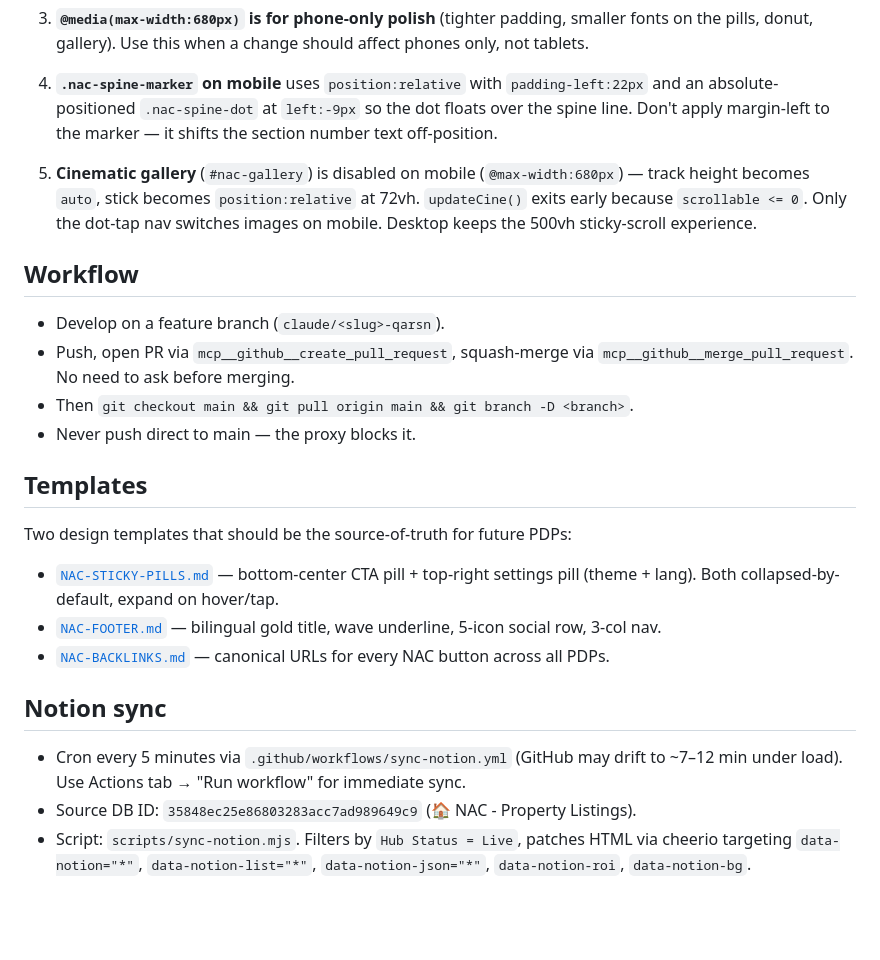
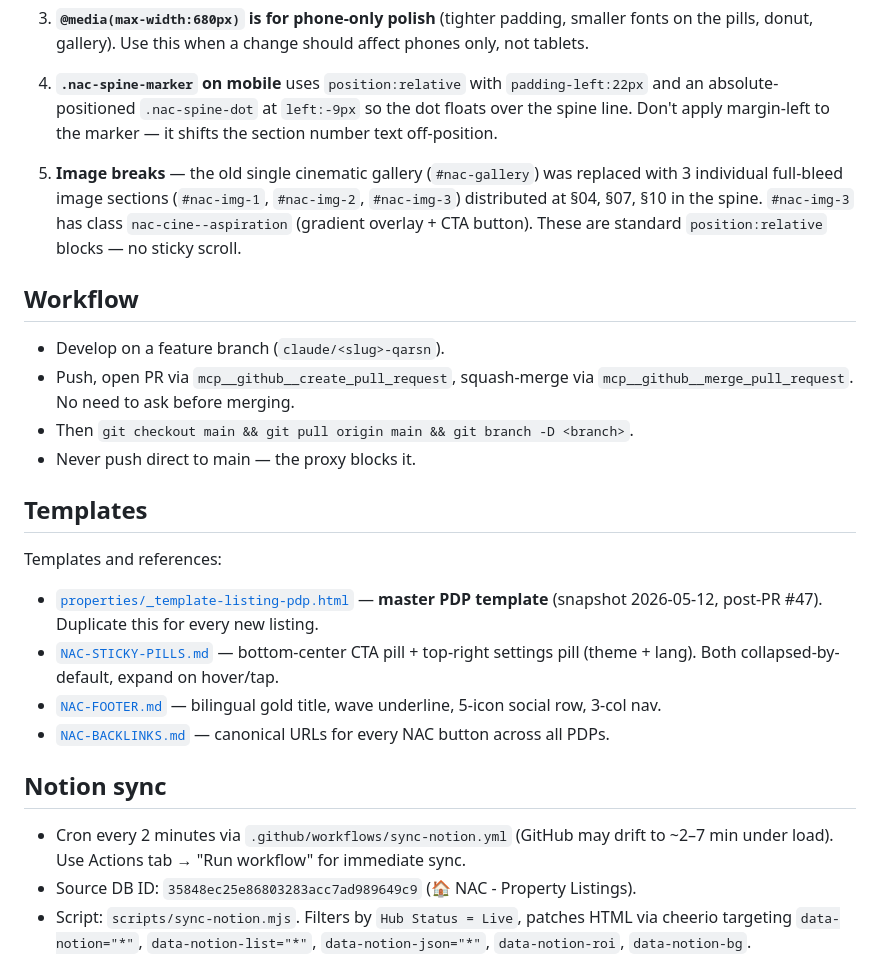
Before and after one commit to rayvtt/Nac---Property-Hub---Listing-PDP, a Markdown page: CLAUDE.md, the part around the change. Drawn GitHub-style; blank space fills up the shorter version.

Commit message:
docs(CLAUDE.md): update cron cadence, template ref, image-break note (#49)
https://claude.ai/code/session_012mCjXgKGfhEFKqGnC8eBbA

Co-authored-by: Claude <noreply@anthropic.com>

```diff
--- a/CLAUDE.md
+++ b/CLAUDE.md
@@ -36,7 +36,7 @@ The mobile breakpoint is `@media(max-width:900px)`. Some component-level rules a
 
 4. **`.nac-spine-marker` on mobile** uses `position:relative` with `padding-left:22px` and an absolute-positioned `.nac-spine-dot` at `left:-9px` so the dot floats over the spine line. Don't apply margin-left to the marker — it shifts the section number text off-position.
 
-5. **Cinematic gallery** (`#nac-gallery`) is disabled on mobile (`@max-width:680px`) — track height becomes `auto`, stick becomes `position:relative` at 72vh. `updateCine()` exits early because `scrollable <= 0`. Only the dot-tap nav switches images on mobile. Desktop keeps the 500vh sticky-scroll experience.
+5. **Image breaks** — the old single cinematic gallery (`#nac-gallery`) was replaced with 3 individual full-bleed image sections (`#nac-img-1`, `#nac-img-2`, `#nac-img-3`) distributed at §04, §07, §10 in the spine. `#nac-img-3` has class `nac-cine--aspiration` (gradient overlay + CTA button). These are standard `position:relative` blocks — no sticky scroll.
 
 ## Workflow
 
@@ -47,15 +47,16 @@ The mobile breakpoint is `@media(max-width:900px)`. Some component-level rules a
 
 ## Templates
 
-Two design templates that should be the source-of-truth for future PDPs:
+Templates and references:
 
+- [`properties/_template-listing-pdp.html`](./properties/_template-listing-pdp.html) — **master PDP template** (snapshot 2026-05-12, post-PR #47). Duplicate this for every new listing.
 - [`NAC-STICKY-PILLS.md`](./NAC-STICKY-PILLS.md) — bottom-center CTA pill + top-right settings pill (theme + lang). Both collapsed-by-default, expand on hover/tap.
 - [`NAC-FOOTER.md`](./NAC-FOOTER.md) — bilingual gold title, wave underline, 5-icon social row, 3-col nav.
 - [`NAC-BACKLINKS.md`](./NAC-BACKLINKS.md) — canonical URLs for every NAC button across all PDPs.
 
 ## Notion sync
 
-- Cron every 5 minutes via `.github/workflows/sync-notion.yml` (GitHub may drift to ~7–12 min under load). Use Actions tab → "Run workflow" for immediate sync.
+- Cron every 2 minutes via `.github/workflows/sync-notion.yml` (GitHub may drift to ~2–7 min under load). Use Actions tab → "Run workflow" for immediate sync.
 - Source DB ID: `35848ec25e86803283acc7ad989649c9` (🏠 NAC - Property Listings).
 - Script: `scripts/sync-notion.mjs`. Filters by `Hub Status = Live`, patches HTML via cheerio targeting `data-notion="*"`, `data-notion-list="*"`, `data-notion-json="*"`, `data-notion-roi`, `data-notion-bg`.
 - Donut score (`.nac-donut-score`) is a special case — sync only updates `data-count-to`, never the inner text (preserves the count-up-from-0 animation).
```
